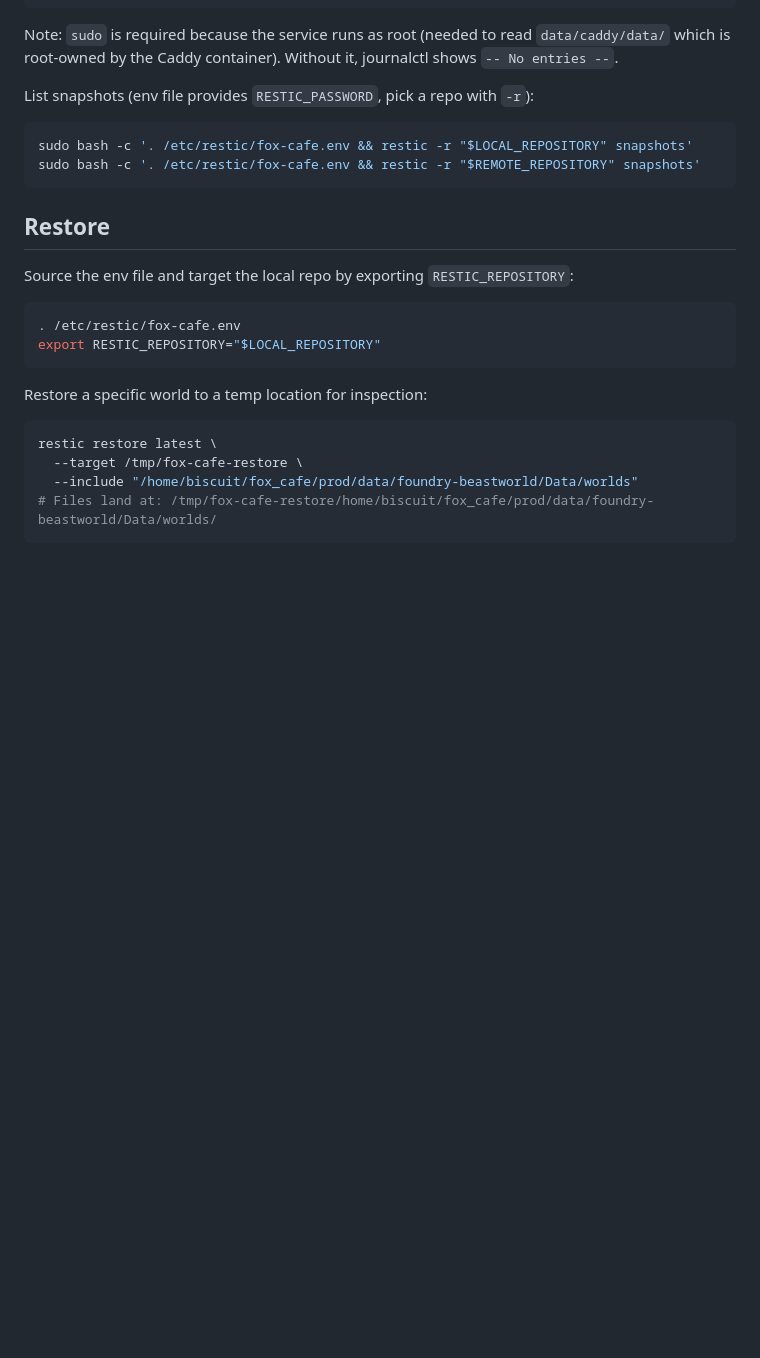
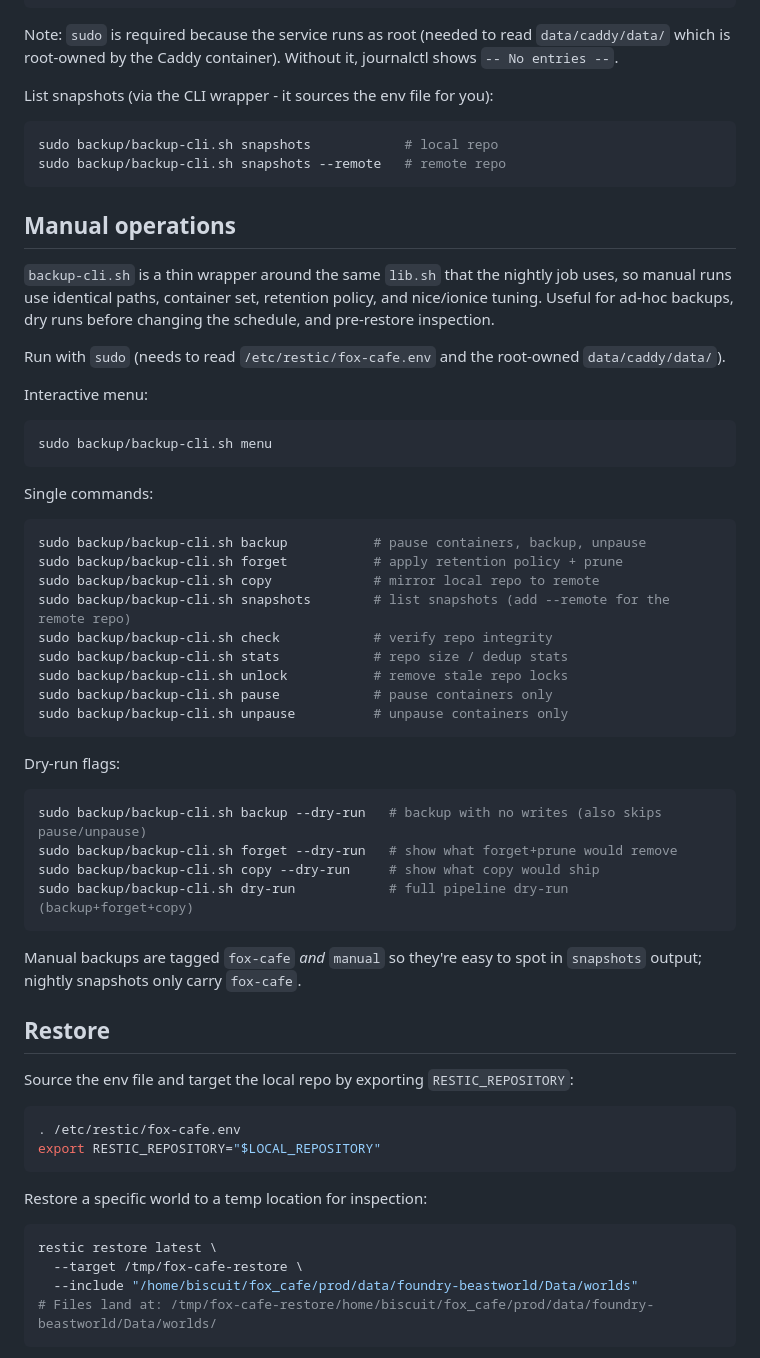
Before and after one commit to biscuitvixen/fox_cafe, a Markdown page: backup/README.md, the part around the change. Rendered like a GitHub page; blank space fills up the shorter version.

Commit message:
Add section on backup-cli.sh

````diff
--- a/backup/README.md
+++ b/backup/README.md
@@ -169,11 +169,50 @@ Note: `sudo` is required because the service runs as root (needed to read
 `data/caddy/data/` which is root-owned by the Caddy container). Without it,
 journalctl shows `-- No entries --`.
 
-List snapshots (env file provides `RESTIC_PASSWORD`, pick a repo with `-r`):
+List snapshots (via the CLI wrapper - it sources the env file for you):
 ```bash
-sudo bash -c '. /etc/restic/fox-cafe.env && restic -r "$LOCAL_REPOSITORY" snapshots'
-sudo bash -c '. /etc/restic/fox-cafe.env && restic -r "$REMOTE_REPOSITORY" snapshots'
+sudo backup/backup-cli.sh snapshots            # local repo
+sudo backup/backup-cli.sh snapshots --remote   # remote repo
 ```
+
+## Manual operations
+
+`backup-cli.sh` is a thin wrapper around the same `lib.sh` that the nightly
+job uses, so manual runs use identical paths, container set, retention
+policy, and nice/ionice tuning. Useful for ad-hoc backups, dry runs before
+changing the schedule, and pre-restore inspection.
+
+Run with `sudo` (needs to read `/etc/restic/fox-cafe.env` and the
+root-owned `data/caddy/data/`).
+
+Interactive menu:
+```bash
+sudo backup/backup-cli.sh menu
+```
+
+Single commands:
+```bash
+sudo backup/backup-cli.sh backup           # pause containers, backup, unpause
+sudo backup/backup-cli.sh forget           # apply retention policy + prune
+sudo backup/backup-cli.sh copy             # mirror local repo to remote
+sudo backup/backup-cli.sh snapshots        # list snapshots (add --remote for the remote repo)
+sudo backup/backup-cli.sh check            # verify repo integrity
+sudo backup/backup-cli.sh stats            # repo size / dedup stats
+sudo backup/backup-cli.sh unlock           # remove stale repo locks
+sudo backup/backup-cli.sh pause            # pause containers only
+sudo backup/backup-cli.sh unpause          # unpause containers only
+```
+
+Dry-run flags:
+```bash
+sudo backup/backup-cli.sh backup --dry-run   # backup with no writes (also skips pause/unpause)
+sudo backup/backup-cli.sh forget --dry-run   # show what forget+prune would remove
+sudo backup/backup-cli.sh copy --dry-run     # show what copy would ship
+sudo backup/backup-cli.sh dry-run            # full pipeline dry-run (backup+forget+copy)
+```
+
+Manual backups are tagged `fox-cafe` *and* `manual` so they're easy to spot
+in `snapshots` output; nightly snapshots only carry `fox-cafe`.
 
 ## Restore
 
````
